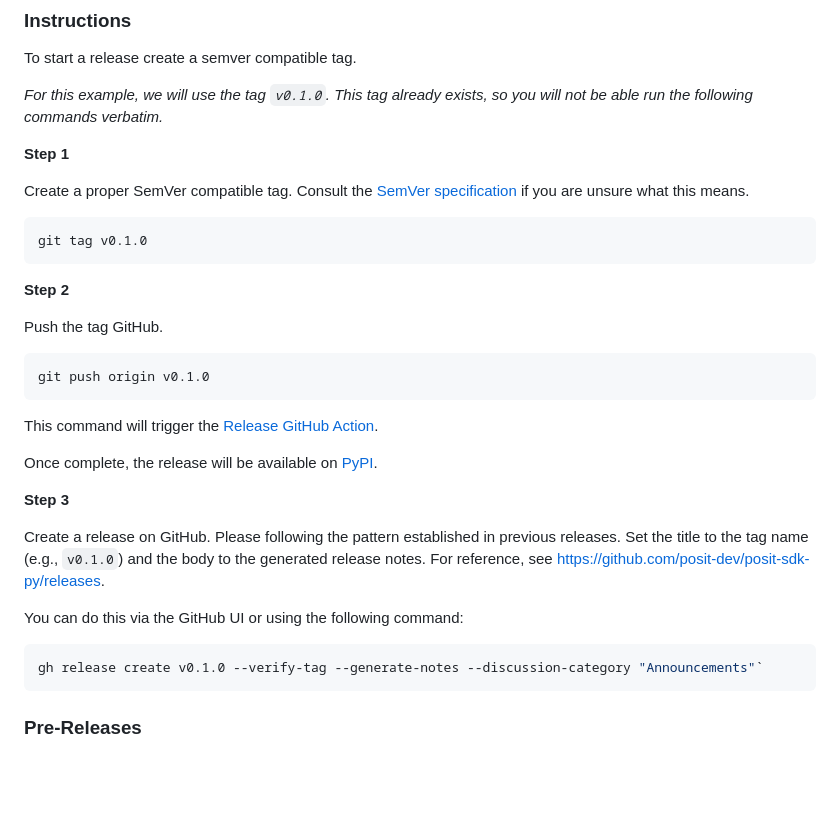
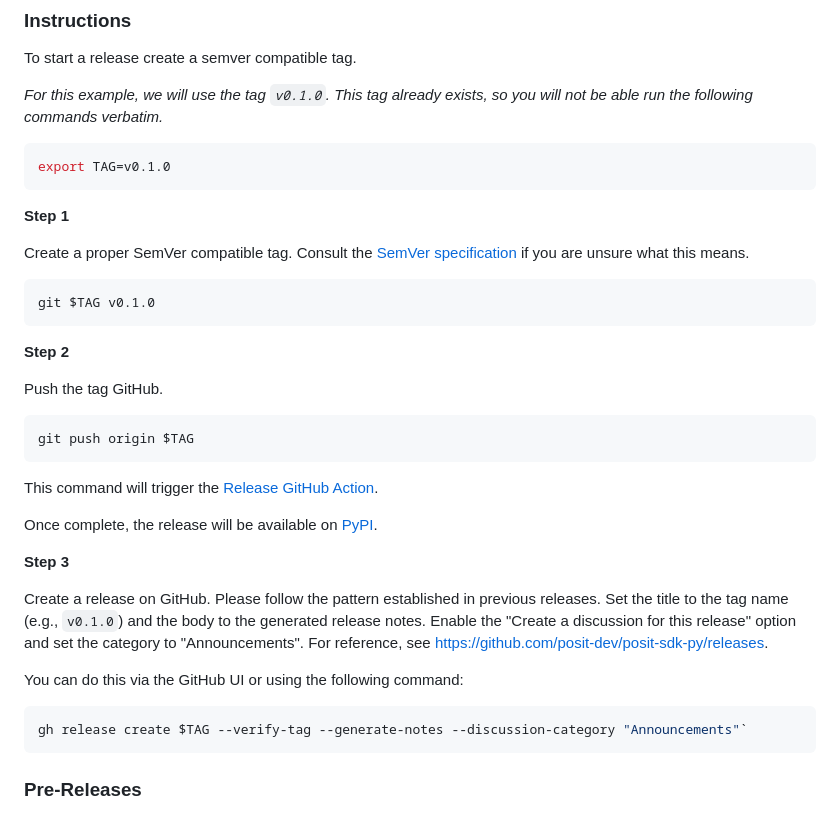
Before and after one commit to posit-dev/posit-sdk-py, a Markdown page: CONTRIBUTING.md, the part around the change. Rendered like a GitHub page; blank space fills up the shorter version.

Commit message:
feedback

````diff
--- a/CONTRIBUTING.md
+++ b/CONTRIBUTING.md
@@ -53,12 +53,16 @@ To start a release create a semver compatible tag.
 
 _For this example, we will use the tag `v0.1.0`. This tag already exists, so you will not be able run the following commands verbatim._
 
+```bash
+export TAG=v0.1.0
+```
+
 **Step 1**
 
 Create a proper SemVer compatible tag. Consult the [SemVer specification](https://semver.org/spec/v2.0.0.html) if you are unsure what this means.
 
 ```bash
-git tag v0.1.0
+git $TAG v0.1.0
 ```
 
 **Step 2**
@@ -66,7 +70,7 @@ git tag v0.1.0
 Push the tag GitHub.
 
 ```bash
-git push origin v0.1.0
+git push origin $TAG
 ```
 
 This command will trigger the [Release GitHub Action](https://github.com/posit-dev/posit-sdk-py/actions/workflows/release.yaml).
@@ -75,14 +79,13 @@ Once complete, the release will be available on [PyPI](https://pypi.org/project/
 
 **Step 3**
 
-Create a release on GitHub. Please following the pattern established in previous releases. Set the title to the tag name (e.g., `v0.1.0`) and the body to the generated release notes. For reference, see <https://github.com/posit-dev/posit-sdk-py/releases>.
+Create a release on GitHub. Please follow the pattern established in previous releases. Set the title to the tag name (e.g., `v0.1.0`) and the body to the generated release notes. Enable the "Create a discussion for this release" option and set the category to "Announcements". For reference, see <https://github.com/posit-dev/posit-sdk-py/releases>.
 
 You can do this via the GitHub UI or using the following command:
 
 ```bash
-gh release create v0.1.0 --verify-tag --generate-notes --discussion-category "Announcements"`
+gh release create $TAG --verify-tag --generate-notes --discussion-category "Announcements"`
 ```
-
 
 ### Pre-Releases
 
````
